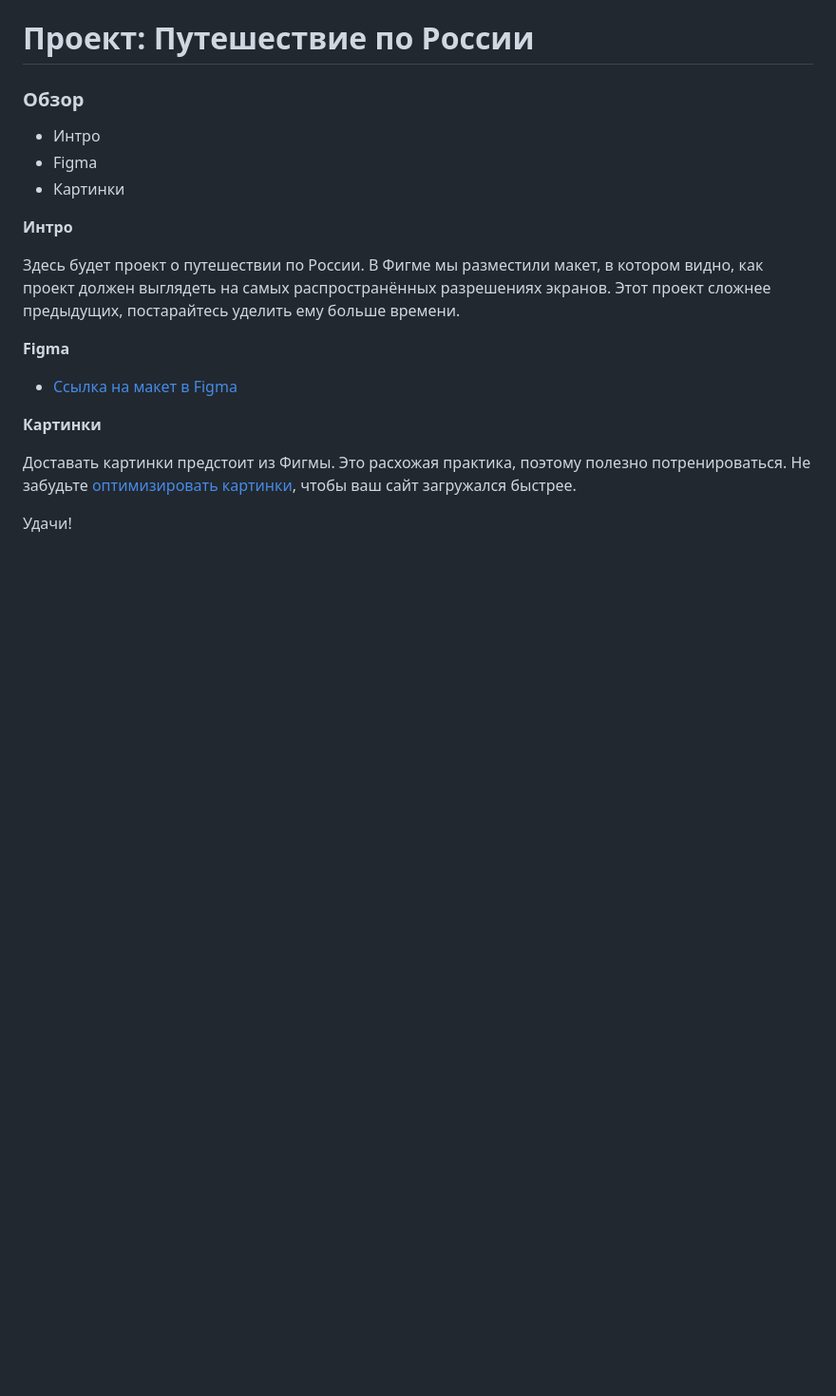
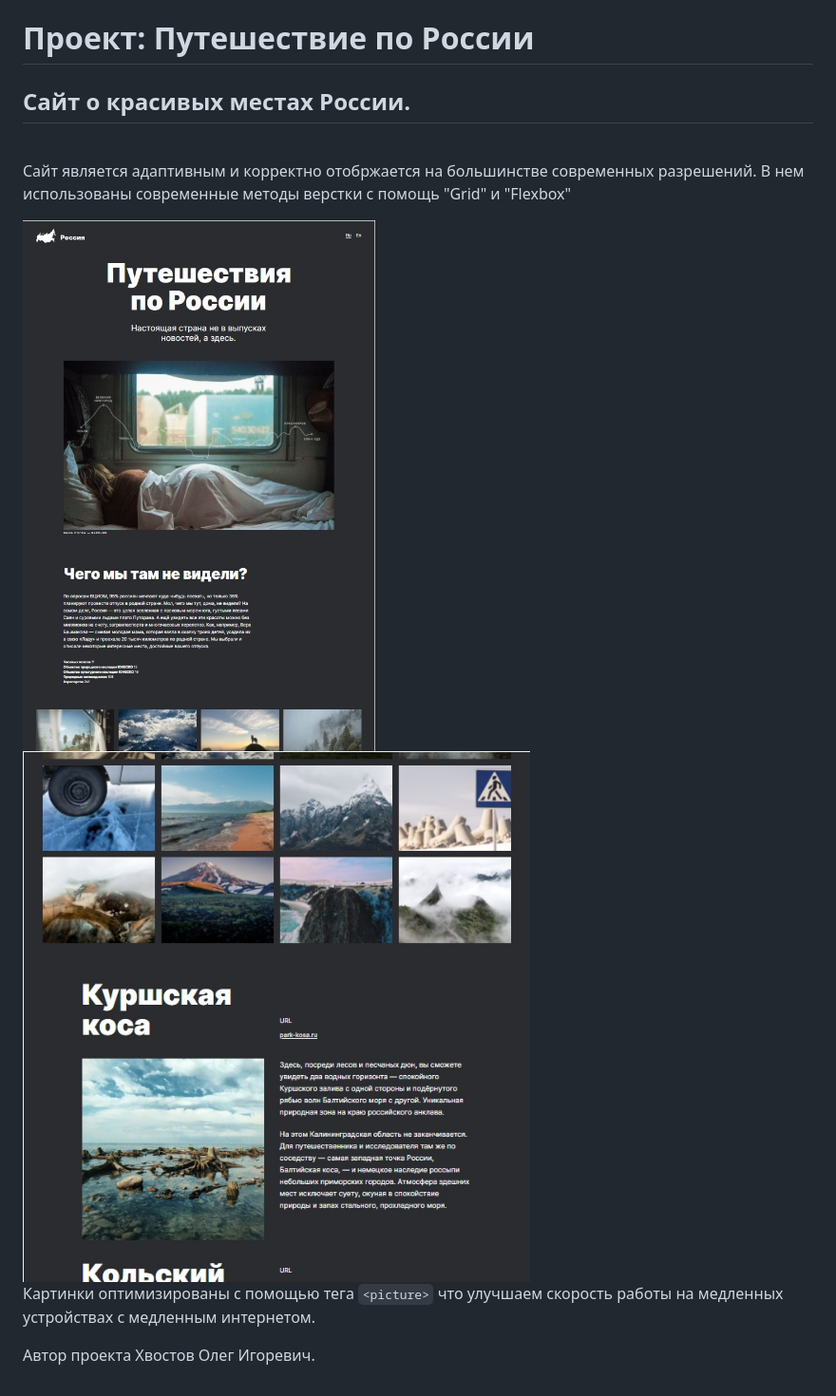
Before and after one commit to Olgerd999/russian-travel, a Markdown page: README.md, the part around the change. Shown: that part at 95% size. Rendered like a GitHub page; pictures changed too: images/preview1.jpg, images/preview2.jpg (added); blank space fills up the shorter version.

```diff
--- a/README.md
+++ b/README.md
@@ -1,23 +1,17 @@
 # Проект: Путешествие по России
 
-### Обзор
-* Интро
-* Figma
-* Картинки
+## Сайт о красивых местах России.
+<br>
 
-**Интро**
+Сайт является адаптивным и корректно отобржается на большинстве современных разрешений.
+В нем использованы современные методы верстки с помощь "Grid" и "Flexbox"
+<br>
 
-Здесь будет проект о путешествии по России.
-В Фигме мы разместили макет, в котором видно, как проект должен выглядеть на самых распространённых разрешениях экранов.
-Этот проект сложнее предыдущих, постарайтесь уделить ему больше времени.
+<img src="./images/preview1.jpg">
+<br>
+<img src="./images/preview2.jpg">
+<br>
 
-**Figma**
+Картинки оптимизированы с помощью тега ``<picture>`` что улучшаем скорость работы на медленных устройствах с медленным интернетом.
 
-* [Ссылка на макет в Figma](https://www.figma.com/file/5S2WSbEFL6awjVWJ0NWL8Q/Sprint-3_-Russia-_-desktop-mobile?node-id=28503%3A0)
-
-**Картинки**
-
-Доставать картинки предстоит из Фигмы. Это расхожая практика, поэтому полезно потренироваться.
-Не забудьте [оптимизировать картинки](https://tinypng.com/), чтобы ваш сайт загружался быстрее.
-
-Удачи!
+Автор проекта Хвостов Олег Игоревич.
```
